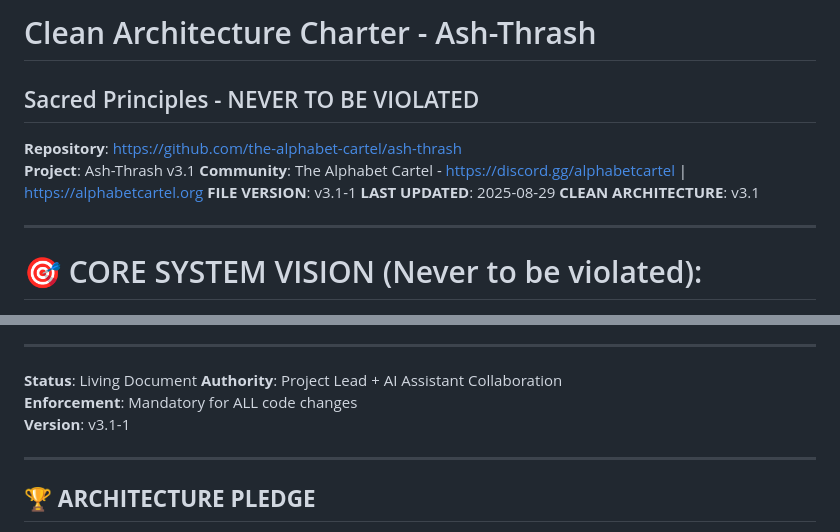
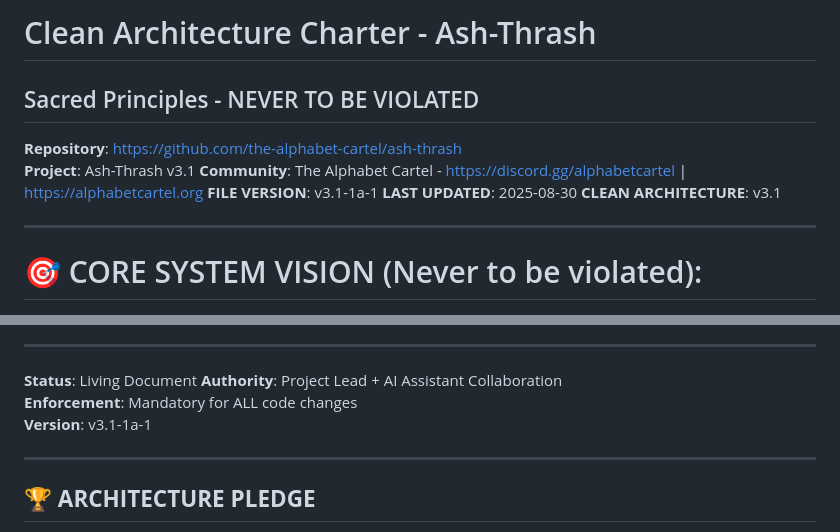
Before and after one commit to The-Alphabet-Cartel/ash-thrash, a Markdown page: docs/clean_architecture_charter.md, 2 parts joined by grey strips. Drawn GitHub-style.

```diff
--- a/docs/clean_architecture_charter.md
+++ b/docs/clean_architecture_charter.md
@@ -1,8 +1,8 @@
 <!-- ash-thrash/docs/clean_architecture_charter.md -->
 <!--
 Clean Architecture Charter for Ash-Thrash Service
-FILE VERSION: v3.1-1
-LAST MODIFIED: 2025-08-29
+FILE VERSION: v3.1-1a-1
+LAST MODIFIED: 2025-08-309
 CLEAN ARCHITECTURE: v3.1
 -->
 # Clean Architecture Charter - Ash-Thrash
@@ -12,8 +12,8 @@ CLEAN ARCHITECTURE: v3.1
 **Repository**: https://github.com/the-alphabet-cartel/ash-thrash
 **Project**: Ash-Thrash v3.1
 **Community**: The Alphabet Cartel - https://discord.gg/alphabetcartel | https://alphabetcartel.org
-**FILE VERSION**: v3.1-1
-**LAST UPDATED**: 2025-08-29
+**FILE VERSION**: v3.1-1a-1
+**LAST UPDATED**: 2025-08-30
 **CLEAN ARCHITECTURE**: v3.1
 
 ---
@@ -372,7 +372,7 @@ except Exception as e:
 **Status**: Living Document
 **Authority**: Project Lead + AI Assistant Collaboration
 **Enforcement**: Mandatory for ALL code changes
-**Version**: v3.1-1
+**Version**: v3.1-1a-1
 
 ---
 
```
